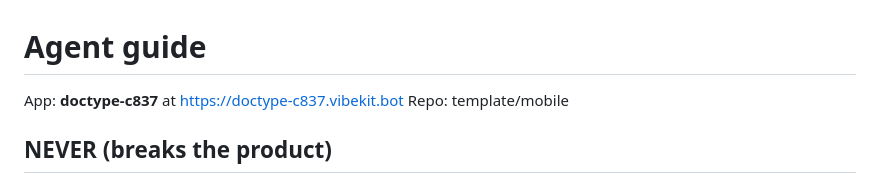
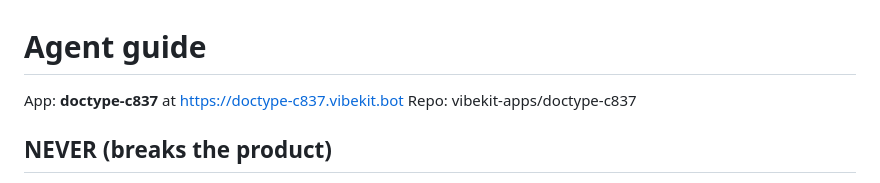
Before and after one commit to vibekit-apps/doctype-c837, a Markdown page: AGENTS.md, the part around the change. Rendered like a GitHub page.

Commit message:
vibekit: deploy

```diff
--- a/AGENTS.md
+++ b/AGENTS.md
@@ -1,7 +1,7 @@
 # Agent guide
 
 App: **doctype-c837** at https://doctype-c837.vibekit.bot
-Repo: template/mobile
+Repo: vibekit-apps/doctype-c837
 
 ## NEVER (breaks the product)
 - **NEVER point the user at localhost / `npm start`** — only the live URL above. They have no terminal. "Download this?" → open the URL on a phone → Share → **Add to Home Screen**.
```
